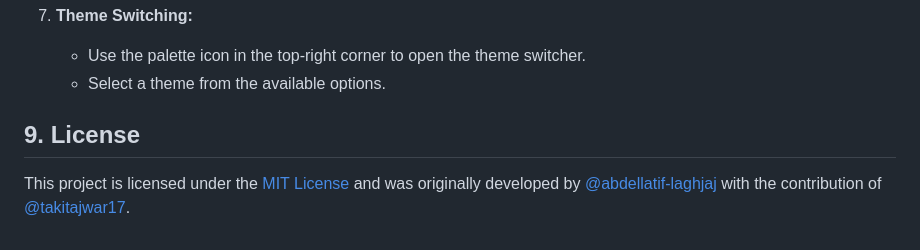
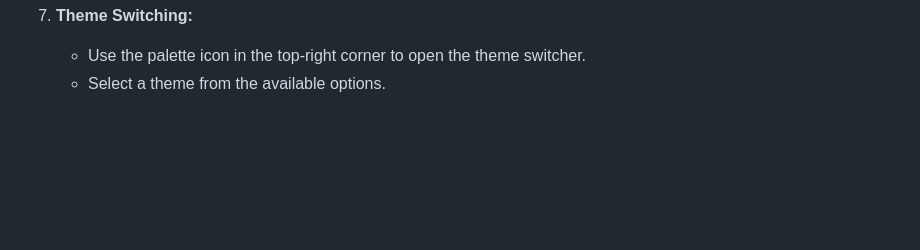
Before and after one commit to web-cracker/todo-list-app, a Markdown page: README.md, the part around the change. Rendered like a GitHub page; blank space fills up the shorter version.

```diff
--- a/README.md
+++ b/README.md
@@ -168,8 +168,3 @@ The TO-DOIT App is deployed and accessible online. You can use the following lin
 7. **Theme Switching:**
    - Use the palette icon in the top-right corner to open the theme switcher.
    - Select a theme from the available options.
-
-
-## 9. License
-
-This project is licensed under the [MIT License](https://opensource.org/licenses/MIT) and was originally developed by [@abdellatif-laghjaj](https://github.com/abdellatif-laghjaj) with the contribution of [@takitajwar17](https://github.com/takitajwar17).
```
